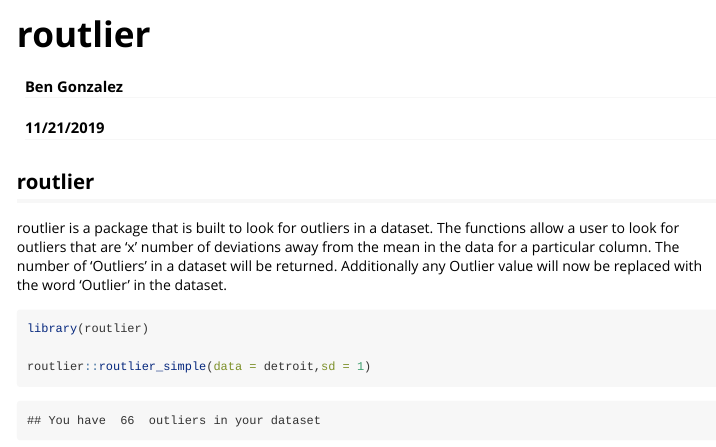
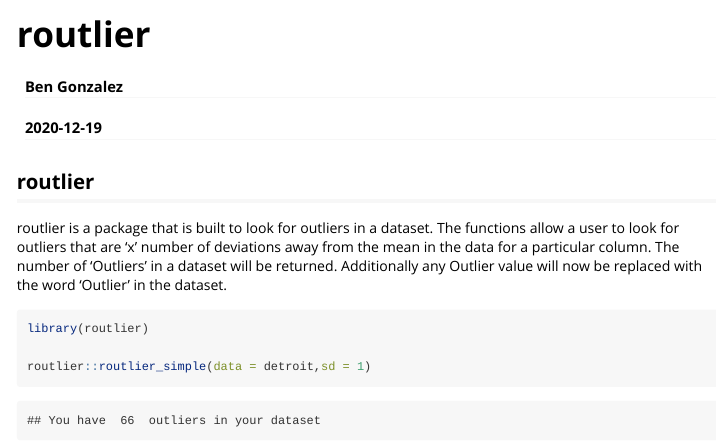
Before and after one commit to gonzalezben81/routlier, an R Markdown document (vignettes/routlier.Rmd): the page in a window 1100 px wide, from its top. Rendered offline with R 4.5, knitr and Pandoc, with nearby package versions; some code elsewhere in the file could not run offline; common packages that the code uses without loading them are loaded.

```diff
--- a/vignettes/routlier.Rmd
+++ b/vignettes/routlier.Rmd
@@ -1,8 +1,10 @@
 ---
 title: "routlier"
 author: "Ben Gonzalez"
-date: "11/21/2019"
-output: rmarkdown::html_vignette
+date: "`r Sys.Date()`"
+output:
+  rmarkdown::html_vignette:
+  html_document:
 vignette: >
   %\VignetteIndexEntry{routlier}
   %\VignetteEngine{knitr::rmarkdown}
```
Also changed, not shown: vignettes/routlier.R (+8 -8 lines), README.md, docs/pkgdown.yml, 3 other files.
